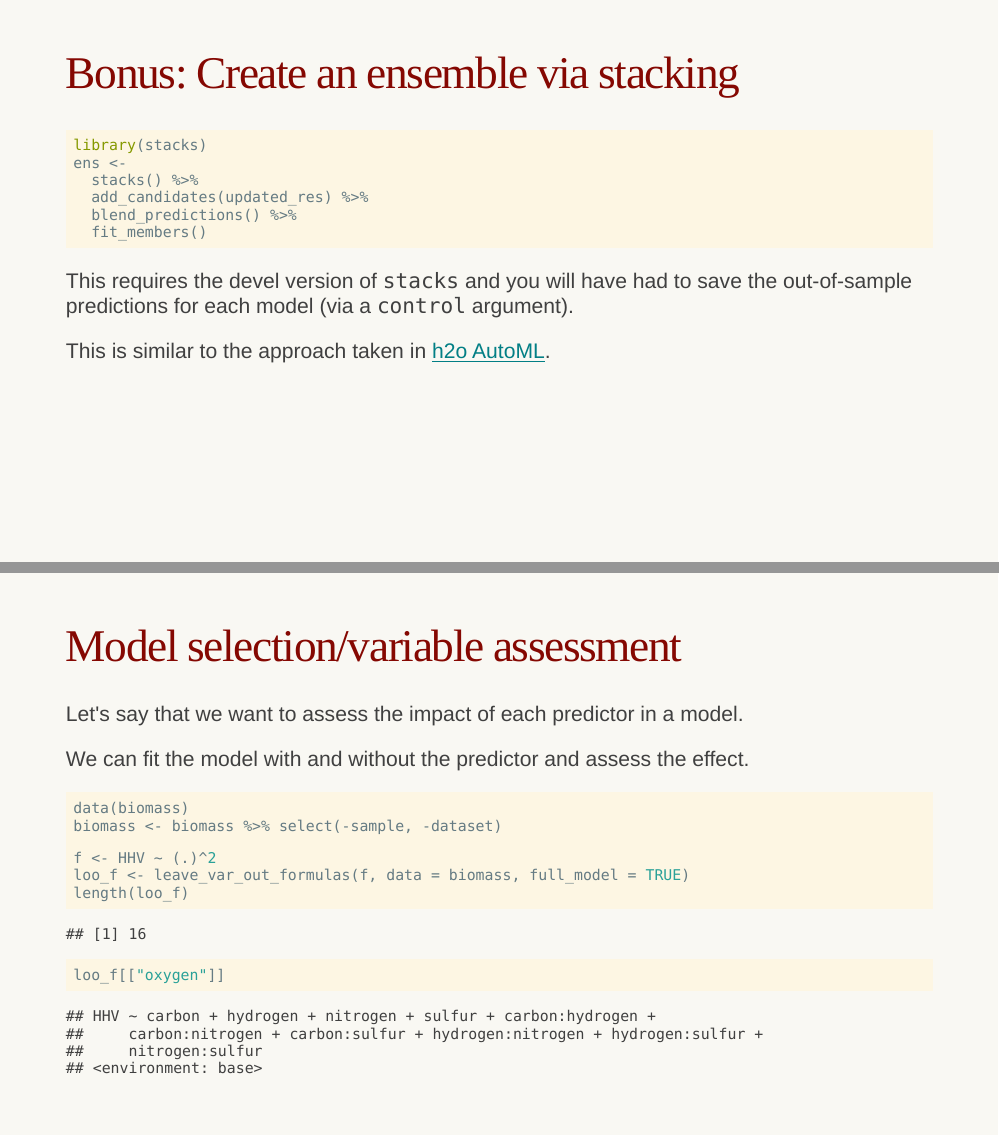
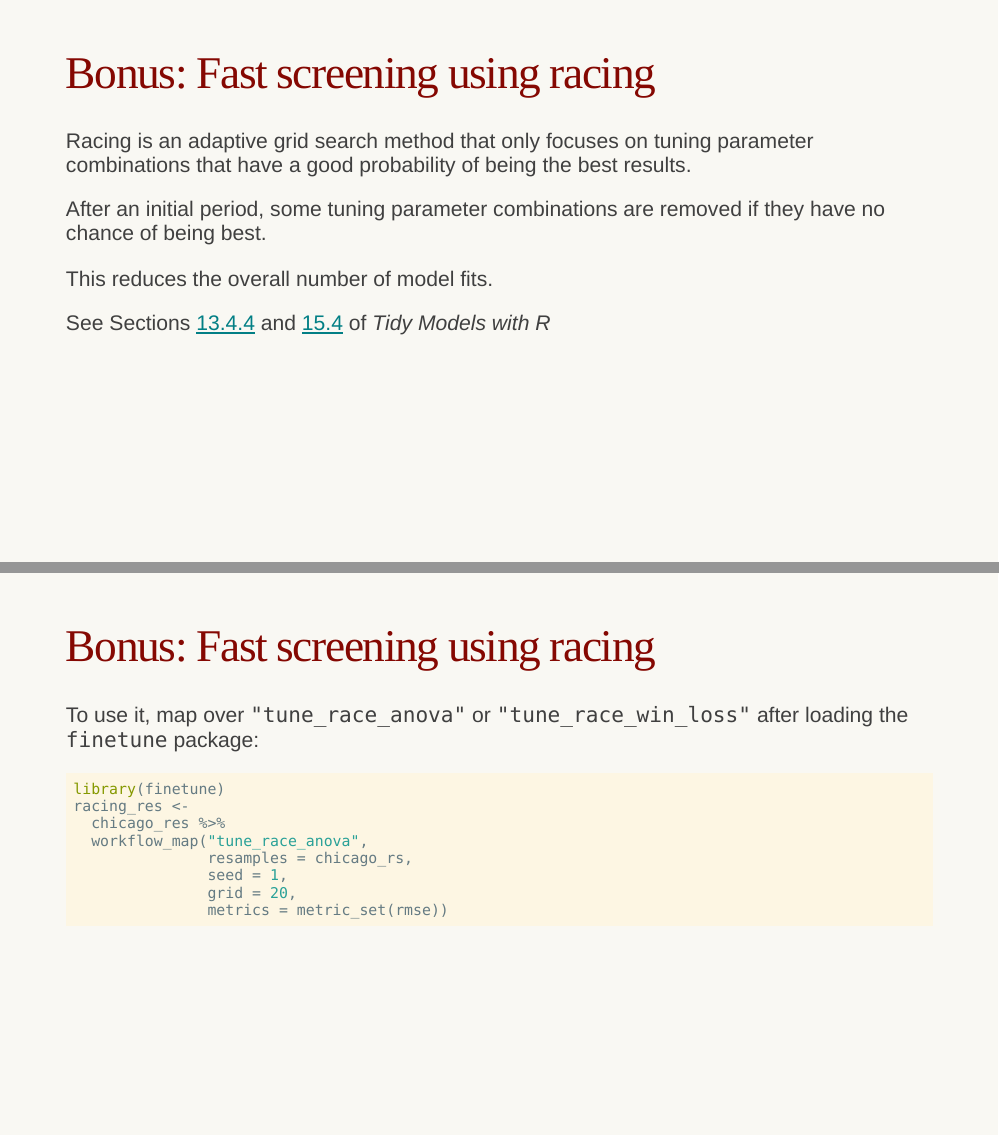
Before and after one commit to topepo/2021-LA-RUG, an R Markdown document (workflow_sets.Rmd): pages 28 and 29 of 32 before the commit and pages 28 and 29 of 34 after it, joined at a grey line. The pictures show the slides in the output file workflow_sets.html that the author committed with the source; the slides are laid out offline by our stand-in for remark.js, each with all of its steps uncovered, in fonts that may differ from those the slides ask for, and without slide numbers, shadows or browser add-ons.

Commit message:
various updates

````diff
--- a/workflow_sets.Rmd
+++ b/workflow_sets.Rmd
@@ -498,6 +498,28 @@ rmse_res %>% autoplot(type = "ROPE", size = 0.15)
 ```
 ]
 
+---
+# Bonus: Fast screening using racing
+
+Racing is an adaptive grid search method that only focuses on tuning parameter combinations that have a good probability of being the best results.
+
+After an initial period, some tuning parameter combinations are removed if they have no chance of being best.
+
+This reduces the overall number of model fits.
+
+See Sections [13.4.4](https://www.tmwr.org/grid-search.html#racing) and [15.4](https://www.tmwr.org/workflow-sets.html#racing-example) of _Tidy Models with R_
 
 ---
-# Bonus: Create an ensemble via stacking
+# Bonus: Fast screening using racing
+
+To use it, map over `"tune_race_anova"` or `"tune_race_win_loss"` after loading the `finetune` package:
+
+```{r race, eval = FALSE}
+library(finetune)
+racing_res <-
+  chicago_res %>%
+  workflow_map("tune_race_anova",
+               resamples = chicago_rs,
+               seed = 1,
+               grid = 20,
+               metrics = metric_set(rmse))
````
Also changed, not shown: workflow_sets.html, workflow_sets_files/figure-html/bayes-1.svg, workflow_sets_files/figure-html/plot-1.svg, workflow_sets_files/figure-html/plot-all-1.svg, workflow_sets_files/figure-html/tune-1.svg, workflow_sets.Rmd (15 more changed lines).
